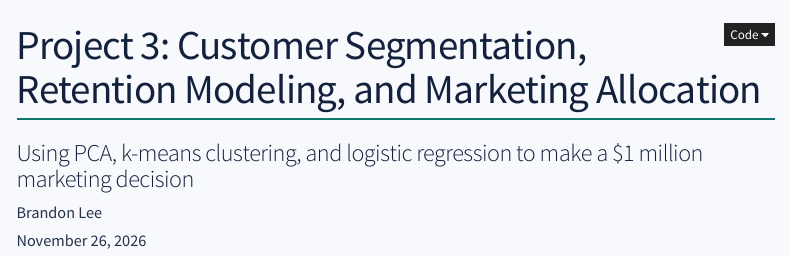
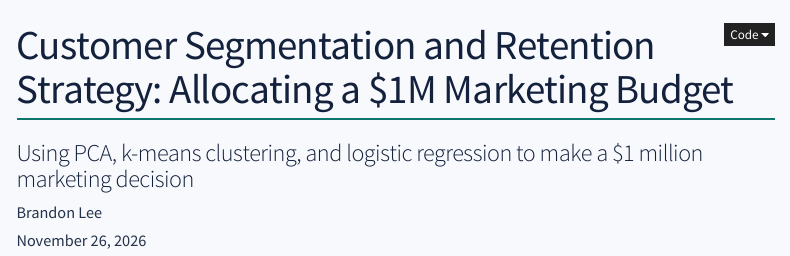
Before and after one commit to Brandonlee-2002/customer-segmentation-retention, a Quarto document (report/project_3_report.qmd): the page in a window 1100 px wide, from its top. Rendered offline with R 4.5, knitr and Pandoc in place of Quarto, with nearby package versions; some code elsewhere in the file could not run offline; menus at the side of the page are left out.

Commit message:
Update project title consistently

```diff
--- a/AI_LOG.md
+++ b/AI_LOG.md
@@ -2,7 +2,7 @@
 
 ## Project
 
-Customer Segmentation, Retention Modeling, and Marketing Allocation
+Customer Segmentation and Retention Strategy: Allocating a $1M Marketing Budget
 
 ## Purpose
 
--- a/analysis/project_3_analysis.R
+++ b/analysis/project_3_analysis.R
@@ -357,4 +357,4 @@ budget_plot <- ggplot(budget_plot_data, aes(reorder(segment_label, value), value
   theme_minimal(base_size = 12)
 ggsave("output/figures/budget_allocation.png", budget_plot, width = 9, height = 5, dpi = 160)
 
-message("Project 3 analysis complete. Review the rendered report and generated model diagnostics.")
+message("Customer Segmentation and Retention Strategy analysis complete. Review the rendered report and generated model diagnostics.")
--- a/report/project_3_report.qmd
+++ b/report/project_3_report.qmd
@@ -1,5 +1,5 @@
 ---
-title: "Project 3: Customer Segmentation, Retention Modeling, and Marketing Allocation"
+title: "Customer Segmentation and Retention Strategy: Allocating a $1M Marketing Budget"
 subtitle: "Using PCA, k-means clustering, and logistic regression to make a $1 million marketing decision"
 author: "Brandon Lee"
 format:
```
Also changed, not shown: README.md, index.html, report.html, report/project_3_report.html, analysis/project_3_analysis.R (2 more changed lines), 2 other files.
